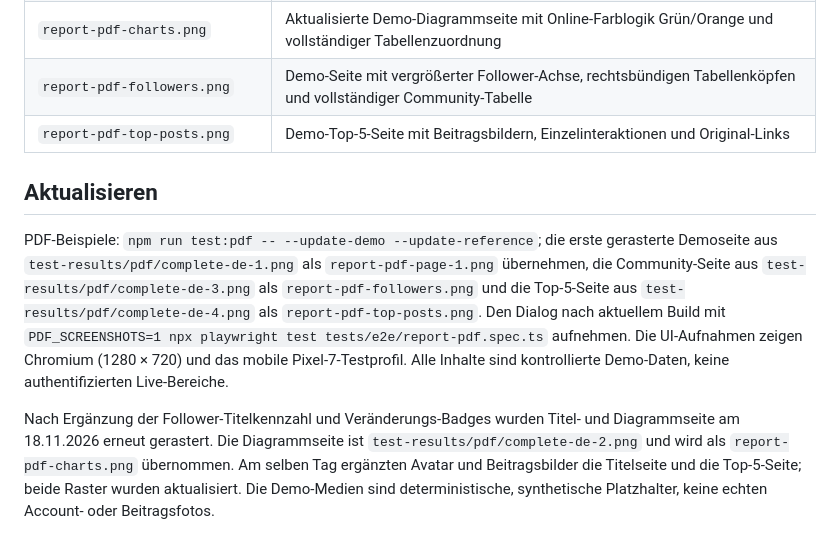
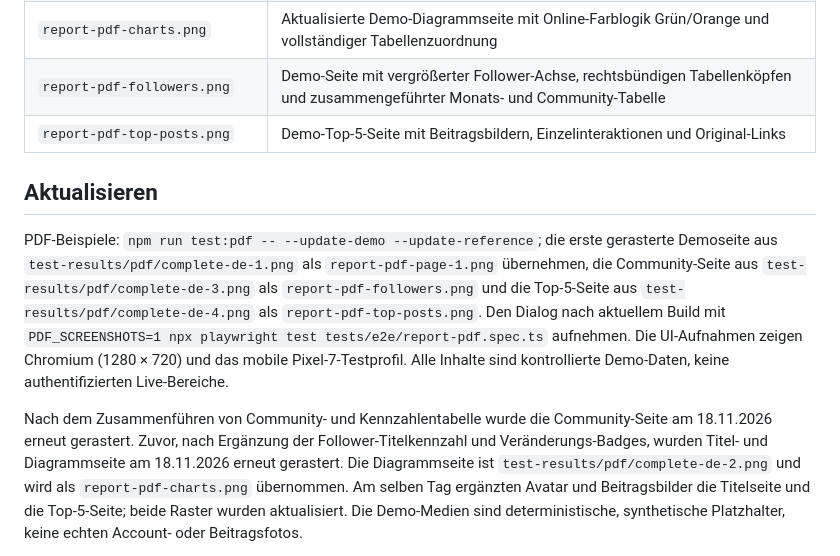
Before and after one commit to rstockm/fediwings, a Markdown page: docs/screenshots/README.md, the part around the change. GitHub-like rendering.

```diff
--- a/docs/screenshots/README.md
+++ b/docs/screenshots/README.md
@@ -29,7 +29,7 @@ verwenden dagegen kontrollierte Testdaten.
 | `report-pdf-mobile.png` | Derselbe Exportdialog mit mobilem Direktdownload |
 | `report-pdf-page-1.png` | Gerasterte erste Seite des synthetischen PDF-Beispielberichts mit Account-Avatar, kein Live-Report |
 | `report-pdf-charts.png` | Aktualisierte Demo-Diagrammseite mit Online-Farblogik Grün/Orange und vollständiger Tabellenzuordnung |
-| `report-pdf-followers.png` | Demo-Seite mit vergrößerter Follower-Achse, rechtsbündigen Tabellenköpfen und vollständiger Community-Tabelle |
+| `report-pdf-followers.png` | Demo-Seite mit vergrößerter Follower-Achse, rechtsbündigen Tabellenköpfen und zusammengeführter Monats- und Community-Tabelle |
 | `report-pdf-top-posts.png` | Demo-Top-5-Seite mit Beitragsbildern, Einzelinteraktionen und Original-Links |
 
 ## Aktualisieren
@@ -44,7 +44,9 @@ Top-5-Seite aus `test-results/pdf/complete-de-4.png` als
 Die UI-Aufnahmen zeigen Chromium (1280 × 720) und das mobile Pixel-7-Testprofil.
 Alle Inhalte sind kontrollierte Demo-Daten, keine authentifizierten Live-Bereiche.
 
-Nach Ergänzung der Follower-Titelkennzahl und Veränderungs-Badges wurden
+Nach dem Zusammenführen von Community- und Kennzahlentabelle wurde die
+Community-Seite am 18.11.2026 erneut gerastert. Zuvor, nach Ergänzung der
+Follower-Titelkennzahl und Veränderungs-Badges, wurden
 Titel- und Diagrammseite am 18.11.2026 erneut gerastert. Die Diagrammseite ist
 `test-results/pdf/complete-de-2.png` und wird als `report-pdf-charts.png` übernommen.
 Am selben Tag ergänzten Avatar und Beitragsbilder die Titelseite und die
```
Also changed, not shown: README.md (+4 -2 lines), docs/pdf-export.md (+15 -5 lines), docs/screenshots/report-pdf-followers.png, 11 other files.
